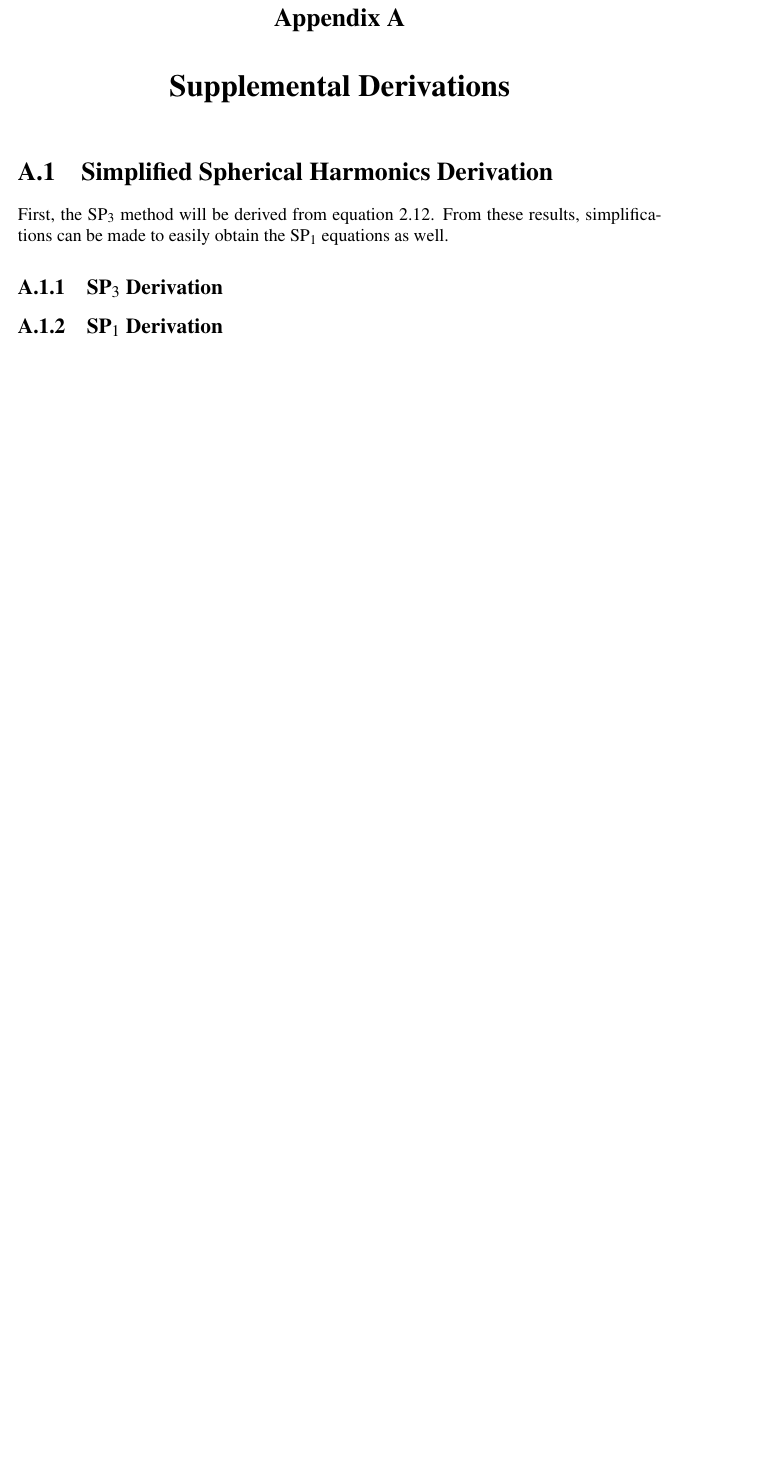
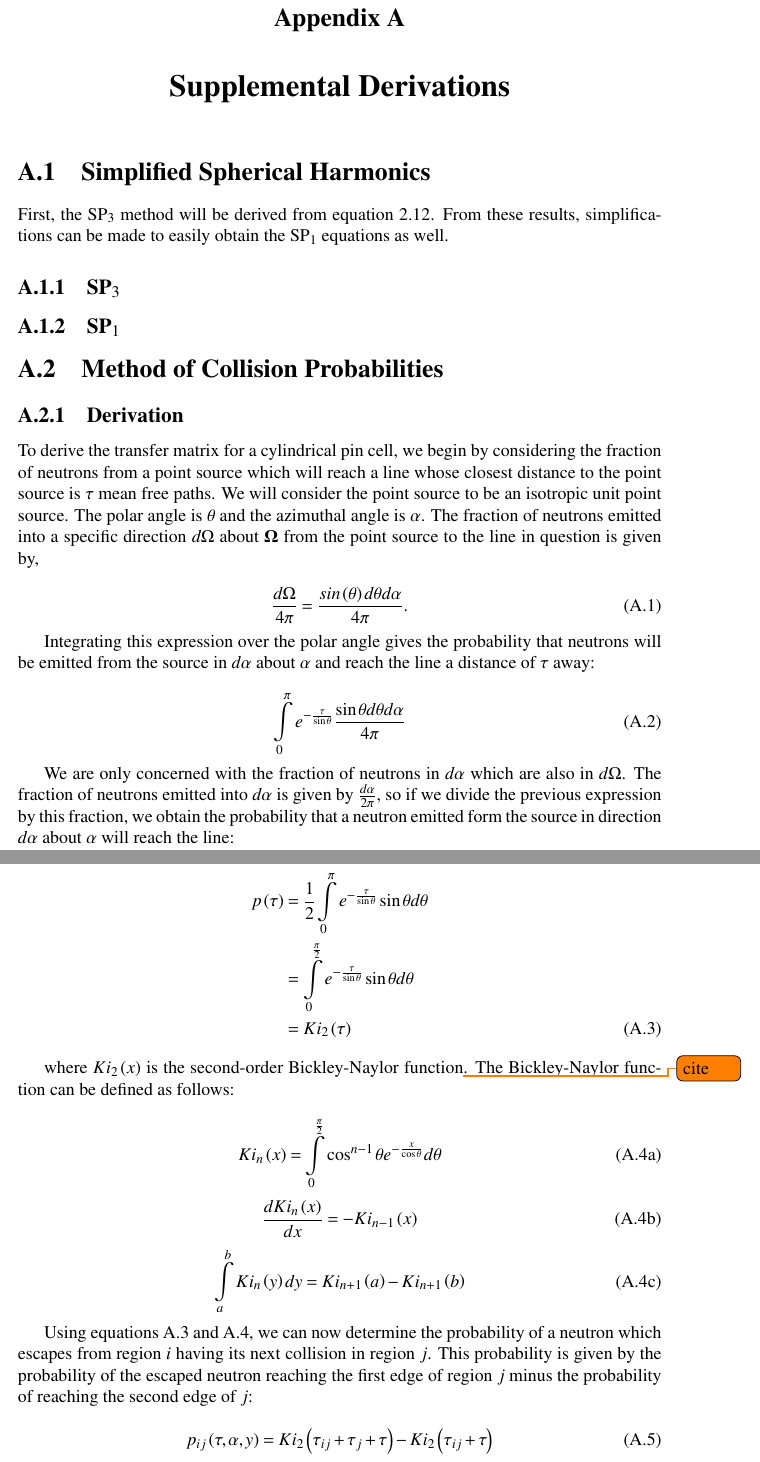
Before and after one commit to aarograh/dissertation, a LaTeX thesis (Prospectus/prospectus.tex, which reads Prospectus/A-derivations.tex): part of page 52 of 52 before the commit and two parts of pages 52 and 53 of 54 after it, the two joined at a grey line, cut so that both start at the same text, the shorter picture padded with empty space. Compiled offline with pdfLaTeX.

Commit message:
Began filling in the CP section of the appendix.  Still need to address the self-transoprt kernel and the cylindrical coordinates stuff.

```diff
--- a/Prospectus/A-derivations.tex
+++ b/Prospectus/A-derivations.tex
@@ -1,9 +1,57 @@
-\section{Simplified Spherical Harmonics Derivation}
+\section{Simplified Spherical Harmonics}\label{appsec:SPn}
 
 First, the SP$_3$ method will be derived from equation \ref{e:multigroupboltzmann}.  From these results, simplifications can be made to easily obtain the SP$_1$ equations as well.
 
-\subsection{SP$_3$ Derivation}
+\subsection{SP$_3$}\label{appsubsec:SP3}
 
 
 
-\subsection{SP$_1$ Derivation}
+\subsection{SP$_1$}\label{appsubsec:SP1}
+
+
+
+\section{Method of Collision Probabilities}\label{appsec:CP}
+
+
+
+\subsection{Derivation}\label{appsubsec:CPderivation}
+
+To derive the transfer matrix for a cylindrical pin cell, we begin by considering the fraction of neutrons from a point source which will reach a line whose closest distance to the point source is $\tau$ mean free paths.  We will consider the point source to be an isotropic unit point source.  The polar angle is $\theta$ and the azimuthal angle is $\alpha$.  The fraction of neutrons emitted into a specific direction $d\Omega$ about $\bm{\Omega$} from the point source to the line in question is given by,
+
+\begin{equation}
+\frac{d\Omega}{4\pi} = \frac{sin\left(\theta\right)d\theta d\alpha}{4\pi}.
+\end{equation}
+
+Integrating this expression over the polar angle gives the probability that neutrons will be emitted from the source in $d\alpha$ about $\alpha$ and reach the line a distance of $\tau$ away:
+
+\begin{equation}
+\intop_0^\pi e^{-\frac{\tau}{\sin\theta}} \frac{\sin\theta d\theta d\alpha}{4\pi}
+\end{equation}
+
+We are only concerned with the fraction of neutrons in $d\alpha$ which are also in $d\Omega$.  The fraction of neutrons emitted into $d\alpha$ is given by $\frac{d\alpha}{2\pi}$, so if we divide the previous expression by this fraction, we obtain the probability that a neutron emitted form the source in direction $d\alpha$ about $\alpha$ will reach the line:
+
+\begin{align}\label{e:CPprobLine}
+p\left(\tau\right) &= \frac{1}{2} \intop_0^\pi e^{-\frac{\tau}{\sin\theta}} \sin\theta d\theta \nonumber\\
+ &= \intop_0^{\frac{\pi}{2}} e^{-\frac{\tau}{\sin\theta}}\sin\theta d\theta \nonumber\\
+ &= Ki_2\left(\tau\right)
+\end{align}
+
+where $Ki_2\left(x\right)$ is the second-order Bickley-Naylor function\todo{cite}.  The Bickley-Naylor function can be defined as follows:
+
+\begin{subequations}\label{e:BickleyFunctions}
+  \begin{equation}
+  Ki_n\left(x\right) = \intop_0^{\frac{\pi}{2}} \cos^{n-1}\theta e^{-\frac{x}{\cos\theta}} d\theta
+  \end{equation}
+  \begin{equation}
+  \frac{dKi_n\left(x\right)}{dx} = -Ki_{n-1}\left(x\right)
+  \end{equation}
+  \begin{equation}
+  \intop_a^b Ki_n\left(y\right) dy = Ki_{n+1}\left(a\right)-Ki_{n+1}\left(b\right)
+  \end{equation}
+\end{subequations}
+
+Using equations \ref{e:CPprobLine} and \ref{e:BickleyFunctions}, we can now determine the probability of a neutron which escapes from region $i$ having its next collision in region $j$.  This probability is given by the probability of the escaped neutron reaching the first edge of region $j$ minus the probability of reaching the second edge of $j$:
+
+\begin{equation}\label{e:CPpTauAlphaY}
+p_{ij}\left(\tau, \alpha, y\right) = Ki_2\left(\tau_{ij} + \tau_j + \tau\right) - Ki_2\left(\tau_{ij} + \tau\right)
+\end{equation}
```
Also changed, not shown: Prospectus/A-derivations.tex (34 more changed lines).
